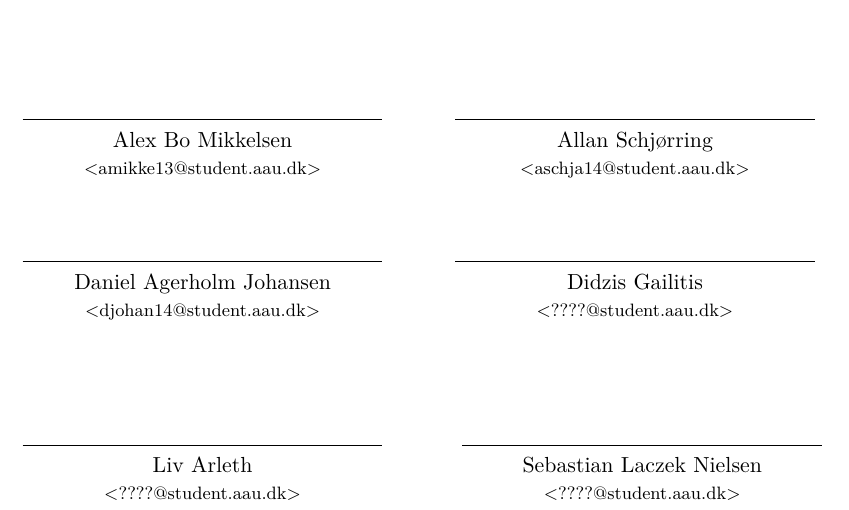
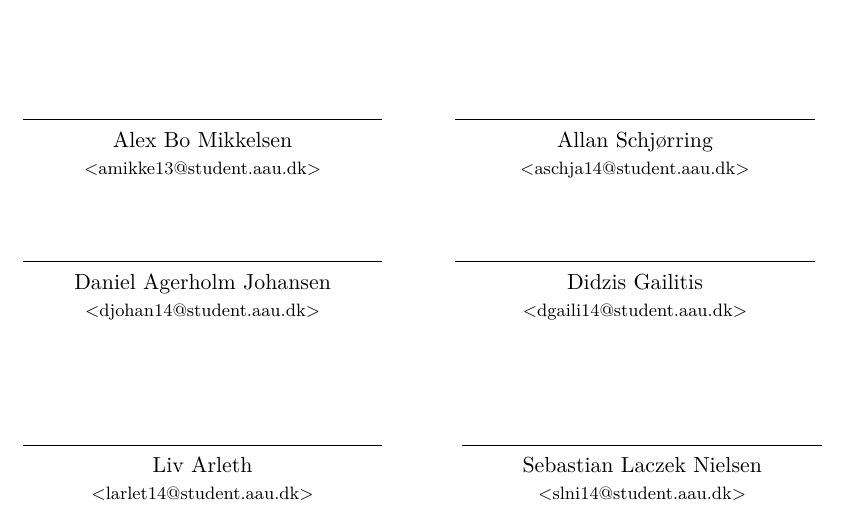
Before and after one commit to Henna1911/P4report, a LaTeX thesis (LaTeX/master.tex, which reads LaTeX/sections/preface.tex): part of page 7 of 35, cut so that both start at the same text. Compiled offline with pdfLaTeX.

Commit message:
Added the remaining emails on the preface

```diff
--- a/LaTeX/sections/preface.tex
+++ b/LaTeX/sections/preface.tex
@@ -44,7 +44,7 @@
  \centering
  \rule{\textwidth}{0.5pt}\\
   Didzis Gailitis\\
- {\footnotesize <????@student.aau.dk>}
+ {\footnotesize <dgaili14@student.aau.dk>}
 \end{minipage}
 \vspace{3\baselineskip}\\
 \begin{center}
@@ -52,13 +52,13 @@
  \centering
  \rule{\textwidth}{0.5pt}\\
   Liv Arleth\\
- {\footnotesize <????@student.aau.dk>}
+ {\footnotesize <larlet14@student.aau.dk>}
 \end{minipage}
 \hfill
 \begin{minipage}[b]{0.45\textwidth}
  \centering
  \rule{\textwidth}{0.5pt}\\
   Sebastian Laczek Nielsen\\
- {\footnotesize <????@student.aau.dk>}
+ {\footnotesize <slni14@student.aau.dk>}
 \end{minipage}
 \end{center}
```
